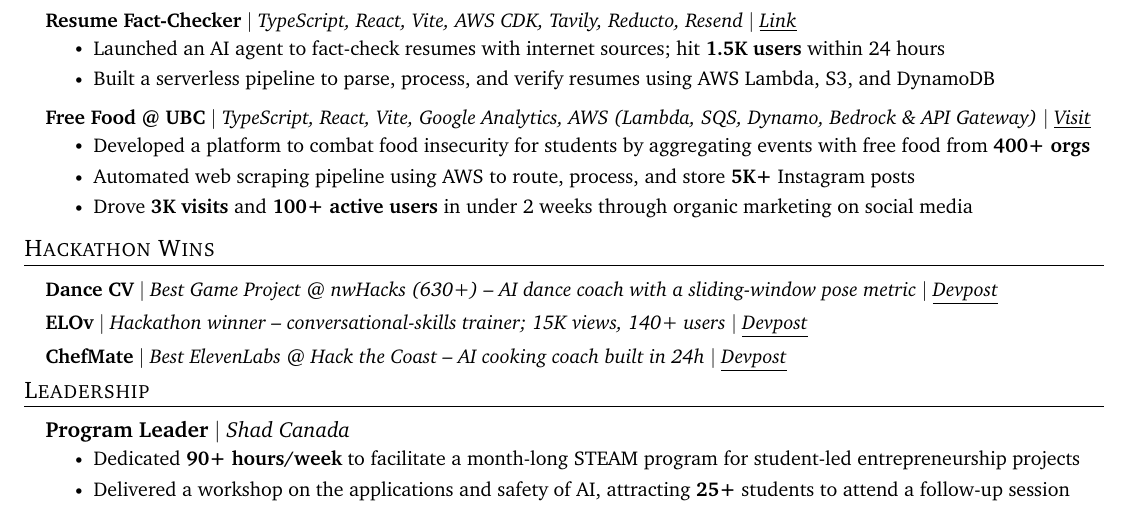
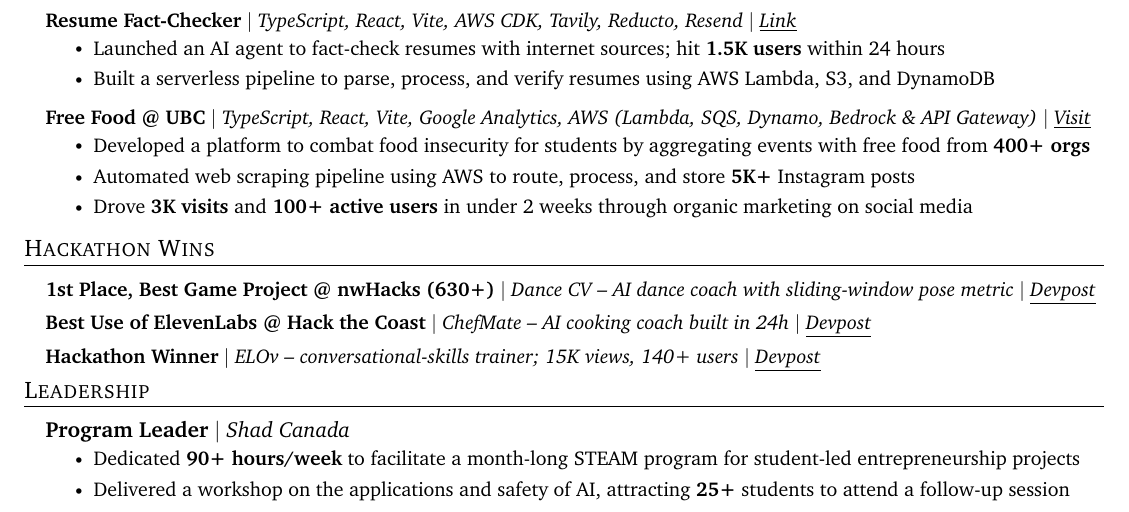
Before and after one commit to douglasichen/resume, a LaTeX CV (resume.tex): part of the page, cut so that both start at the same text. Compiled offline with pdfLaTeX.

Commit message:
Hackathon Wins: lead each entry with the placement/award

```diff
--- a/resume.tex
+++ b/resume.tex
@@ -195,11 +195,11 @@
 \section{Hackathon Wins}
   \resumeSubHeadingListStart
         \resumeProjectHeading
-          {\textbf{Dance CV} $|$ \emph{Best Game Project @ nwHacks (630+) -- AI dance coach with a sliding-window pose metric $|$ \href{https://devpost.com/software/dance-cv}{{\underline{Devpost}}}}}{}
+          {\textbf{1st Place, Best Game Project @ nwHacks (630+)} $|$ \emph{Dance CV -- AI dance coach with sliding-window pose metric $|$ \href{https://devpost.com/software/dance-cv}{{\underline{Devpost}}}}}{}
         \resumeProjectHeading
-          {\textbf{ELOv} $|$ \emph{Hackathon winner -- conversational-skills trainer; 15K views, 140+ users $|$ \href{https://devpost.com/software/elov}{{\underline{Devpost}}}}}{}
+          {\textbf{Best Use of ElevenLabs @ Hack the Coast} $|$ \emph{ChefMate -- AI cooking coach built in 24h $|$ \href{https://devpost.com/software/chefmate-j0mh5d}{{\underline{Devpost}}}}}{}
         \resumeProjectHeading
-          {\textbf{ChefMate} $|$ \emph{Best ElevenLabs @ Hack the Coast -- AI cooking coach built in 24h $|$ \href{https://devpost.com/software/chefmate-j0mh5d}{{\underline{Devpost}}}}}{}
+          {\textbf{Hackathon Winner} $|$ \emph{ELOv -- conversational-skills trainer; 15K views, 140+ users $|$ \href{https://devpost.com/software/elov}{{\underline{Devpost}}}}}{}
   \resumeSubHeadingListEnd
 
 \section{Leadership}
```
Also changed, not shown: resume.md (+3 -3 lines).
